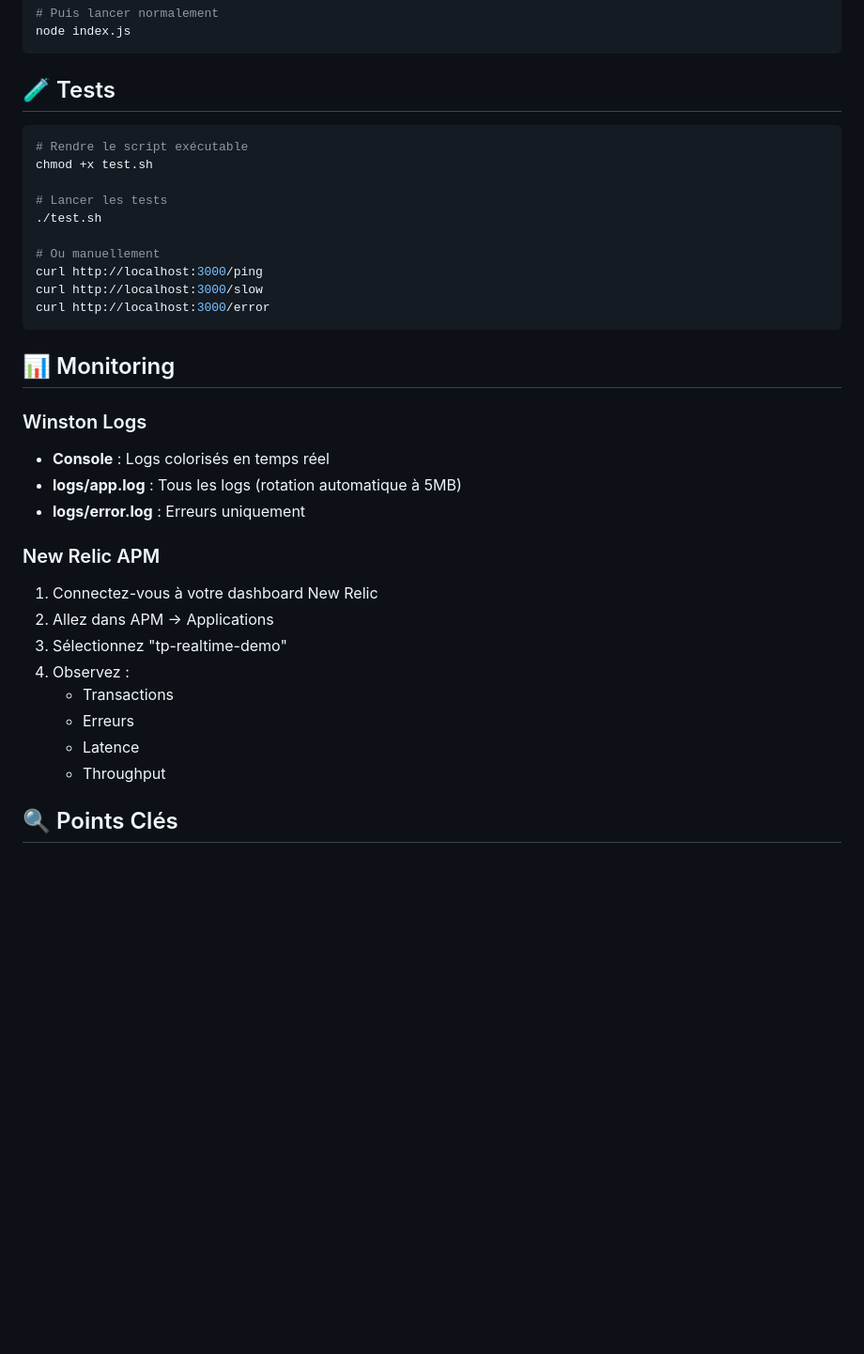
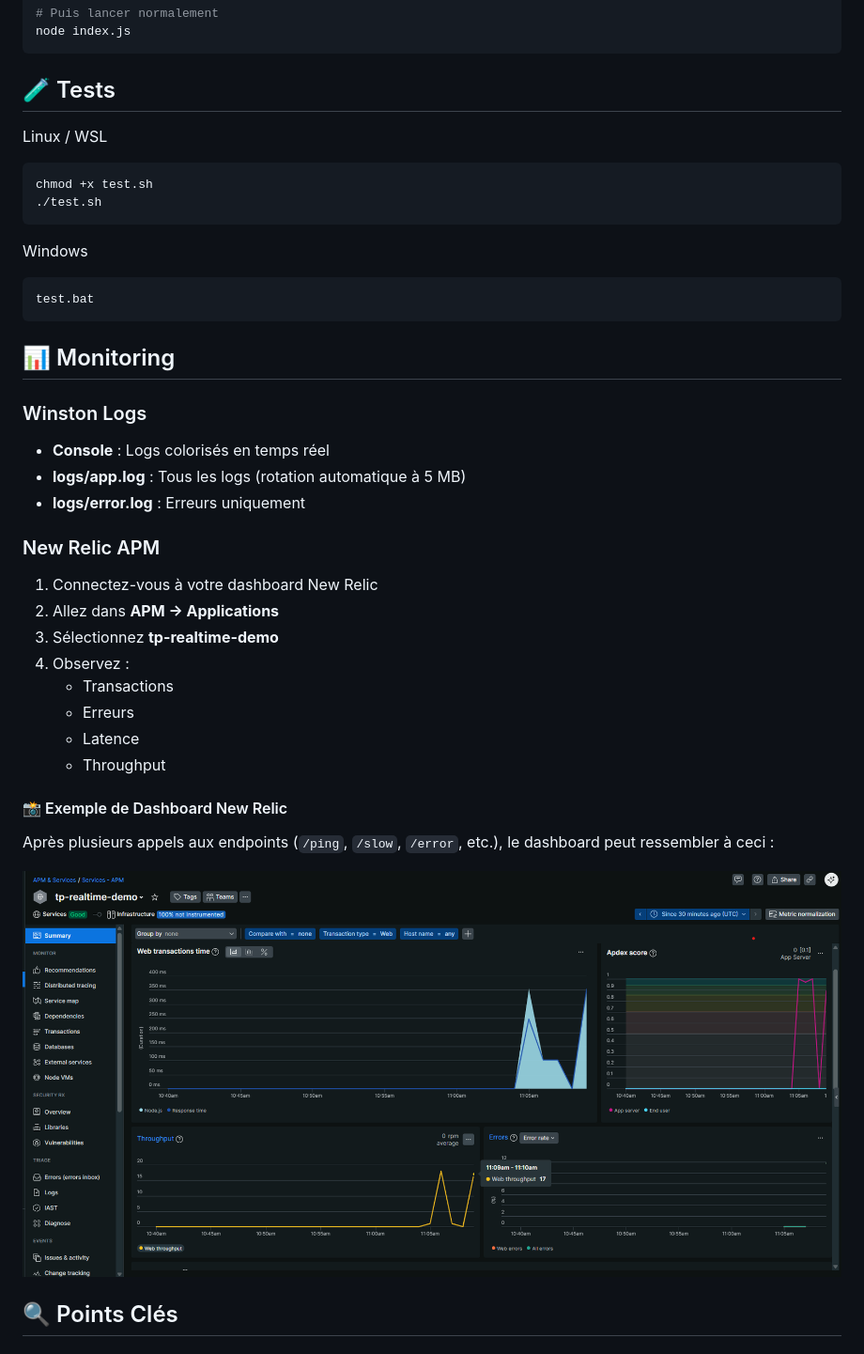
Before and after one commit to Jaden38/TP_AppTempsReel, a Markdown page: exercise_8_new-relic-and-winston/README.md, the part around the change printed below. Shown: that part at 94% size. GitHub-like rendering; pictures changed too: exercise_8_new-relic-and-winston/screenshots/image-1.png (added); blank space fills up the shorter version.

Commit message:
Update README.md to enhance test instructions and add New Relic dashboard example; include image for better visualization

````diff
--- a/exercise_8_new-relic-and-winston/README.md
+++ b/exercise_8_new-relic-and-winston/README.md
@@ -51,17 +51,17 @@ node index.js
 
 ## 🧪 Tests
 
+Linux / WSL
+
 ```bash
-# Rendre le script exécutable
 chmod +x test.sh
+./test.sh
+```
 
-# Lancer les tests
-./test.sh
+Windows
 
-# Ou manuellement
-curl http://localhost:3000/ping
-curl http://localhost:3000/slow
-curl http://localhost:3000/error
+```bat
+test.bat
 ```
 
 ## 📊 Monitoring
@@ -69,19 +69,25 @@ curl http://localhost:3000/error
 ### Winston Logs
 
 - **Console** : Logs colorisés en temps réel
-- **logs/app.log** : Tous les logs (rotation automatique à 5MB)
+- **logs/app.log** : Tous les logs (rotation automatique à 5 MB)
 - **logs/error.log** : Erreurs uniquement
 
 ### New Relic APM
 
 1. Connectez-vous à votre dashboard New Relic
-2. Allez dans APM → Applications
-3. Sélectionnez "tp-realtime-demo"
+2. Allez dans **APM → Applications**
+3. Sélectionnez **tp-realtime-demo**
 4. Observez :
    - Transactions
    - Erreurs
    - Latence
    - Throughput
+
+#### 📸 Exemple de Dashboard New Relic
+
+Après plusieurs appels aux endpoints (`/ping`, `/slow`, `/error`, etc.), le dashboard peut ressembler à ceci :
+
+![Exemple de dashboard New Relic](screenshots/image-1.png)
 
 ## 🔍 Points Clés
 
````
Also changed, not shown: other parts of exercise_8_new-relic-and-winston/README.md (+10 -17 lines).
